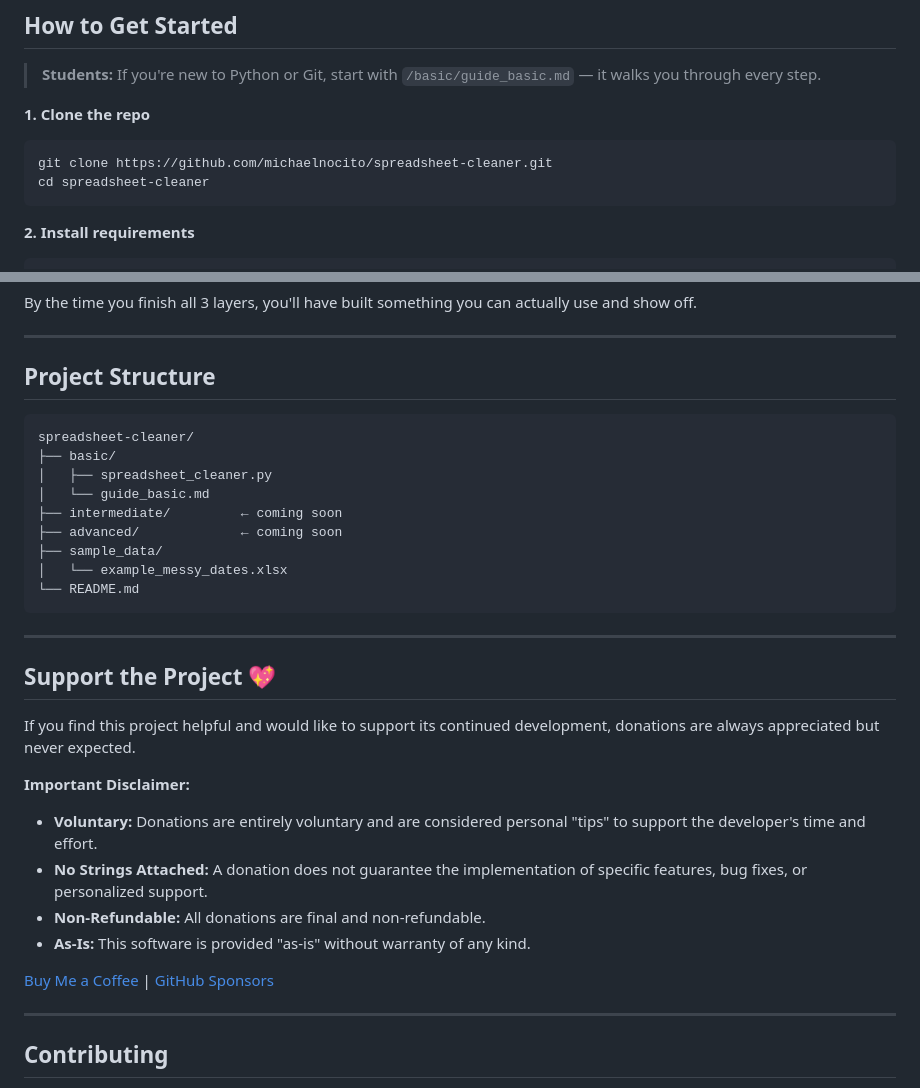
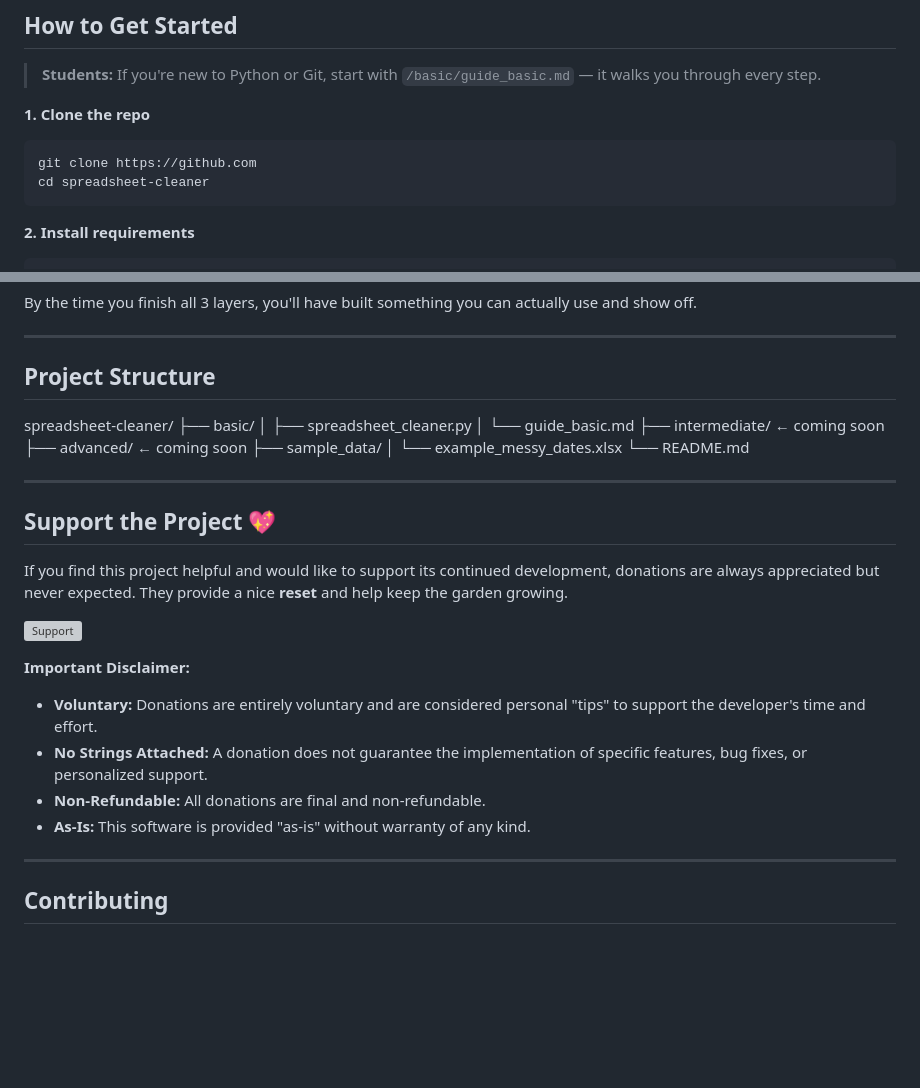
Before and after one commit to michaelnocito/spreadsheet-cleaner, a Markdown page: README.md, 2 parts joined by grey strips. GitHub-like rendering; blank space fills up the shorter version; grey boxes are pictures that could not be loaded.

Commit message:
Revise README for clarity and support details
Updated project details and support information in README.

````diff
--- a/README.md
+++ b/README.md
@@ -44,7 +44,7 @@ tells you what you need to know before starting.
 
 **1. Clone the repo**
 ```bash
-git clone https://github.com/michaelnocito/spreadsheet-cleaner.git
+git clone https://github.com
 cd spreadsheet-cleaner
 ```
 
@@ -72,7 +72,6 @@ you can actually use and show off.
 
 ## Project Structure
 
-```
 spreadsheet-cleaner/
 ├── basic/
 │   ├── spreadsheet_cleaner.py
@@ -82,22 +81,20 @@ spreadsheet-cleaner/
 ├── sample_data/
 │   └── example_messy_dates.xlsx
 └── README.md
-```
 
 ---
 
-
 ## Support the Project 💖
 
-If you find this project helpful and would like to support its continued development, donations are always appreciated but never expected.
+If you find this project helpful and would like to support its continued development, donations are always appreciated but never expected. They provide a nice **reset** and help keep the garden growing.
+
+[![Support](https://shields.io)](https://buymeacoffee.com)
 
 **Important Disclaimer:**
 *   **Voluntary:** Donations are entirely voluntary and are considered personal "tips" to support the developer's time and effort.
 *   **No Strings Attached:** A donation does not guarantee the implementation of specific features, bug fixes, or personalized support.
 *   **Non-Refundable:** All donations are final and non-refundable.
 *   **As-Is:** This software is provided "as-is" without warranty of any kind.
-
-[Buy Me a Coffee](https://buymeacoffee.com) | [GitHub Sponsors](https://github.com)
 
 ---
 
````
Also changed, not shown: other parts of README.md (+2 -3 lines).
